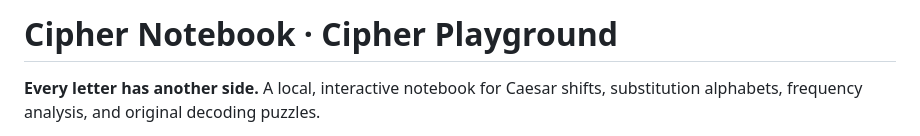
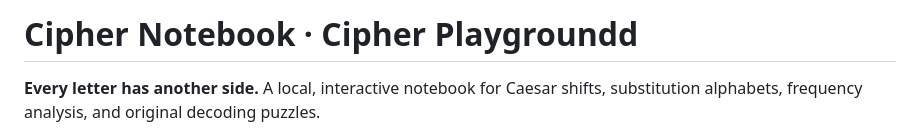
Before and after one commit to Ugo175/cipher-playground, a Markdown page: README.md, the part around the change. Drawn GitHub-style.

```diff
--- a/README.md
+++ b/README.md
@@ -1,4 +1,4 @@
-# Cipher Notebook · Cipher Playground
+# Cipher Notebook · Cipher Playgroundd
 
 **Every letter has another side.** A local, interactive notebook for Caesar shifts, substitution alphabets, frequency analysis, and original decoding puzzles.
 
```
